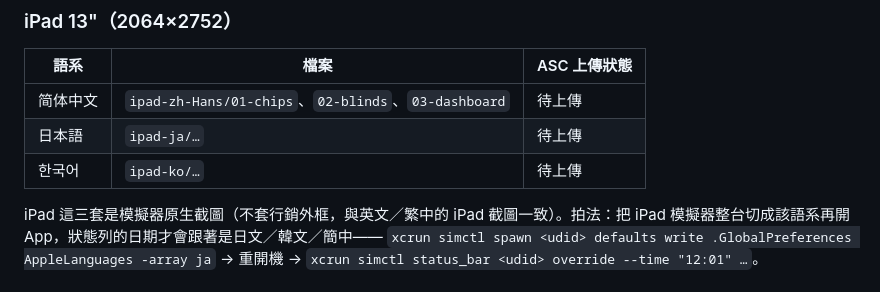
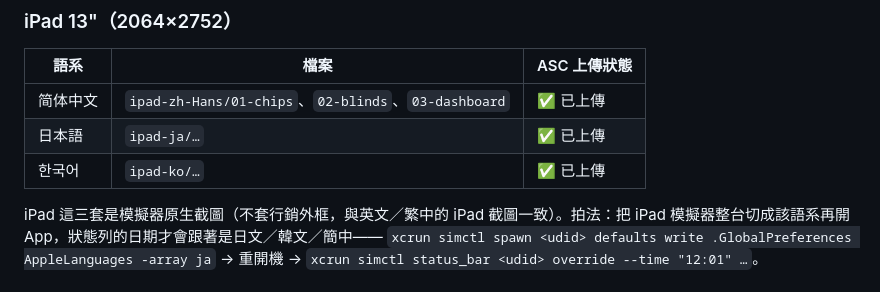
Before and after one commit to poyu9090/bb-counter, a Markdown page: marketing-preview/app-store-localization.md, the part around the change. Rendered like a GitHub page.

Commit message:
Note the iPad screenshots are uploaded for all three languages
Co-Authored-By: Claude Opus 5 <noreply@anthropic.com>

```diff
--- a/marketing-preview/app-store-localization.md
+++ b/marketing-preview/app-store-localization.md
@@ -184,9 +184,9 @@ BB Counter는 계정이 필요 없습니다. 칩, 블라인드, 타이머 설정
 
 | 語系 | 檔案 | ASC 上傳狀態 |
 | --- | --- | --- |
-| 简体中文 | `ipad-zh-Hans/01-chips`、`02-blinds`、`03-dashboard` | 待上傳 |
-| 日本語 | `ipad-ja/…` | 待上傳 |
-| 한국어 | `ipad-ko/…` | 待上傳 |
+| 简体中文 | `ipad-zh-Hans/01-chips`、`02-blinds`、`03-dashboard` | ✅ 已上傳 |
+| 日本語 | `ipad-ja/…` | ✅ 已上傳 |
+| 한국어 | `ipad-ko/…` | ✅ 已上傳 |
 
 iPad 這三套是模擬器原生截圖（不套行銷外框，與英文／繁中的 iPad 截圖一致）。拍法：把 iPad 模擬器整台切成該語系再開 App，狀態列的日期才會跟著是日文／韓文／簡中——
 `xcrun simctl spawn <udid> defaults write .GlobalPreferences AppleLanguages -array ja` → 重開機 → `xcrun simctl status_bar <udid> override --time "12:01" …`。
```
